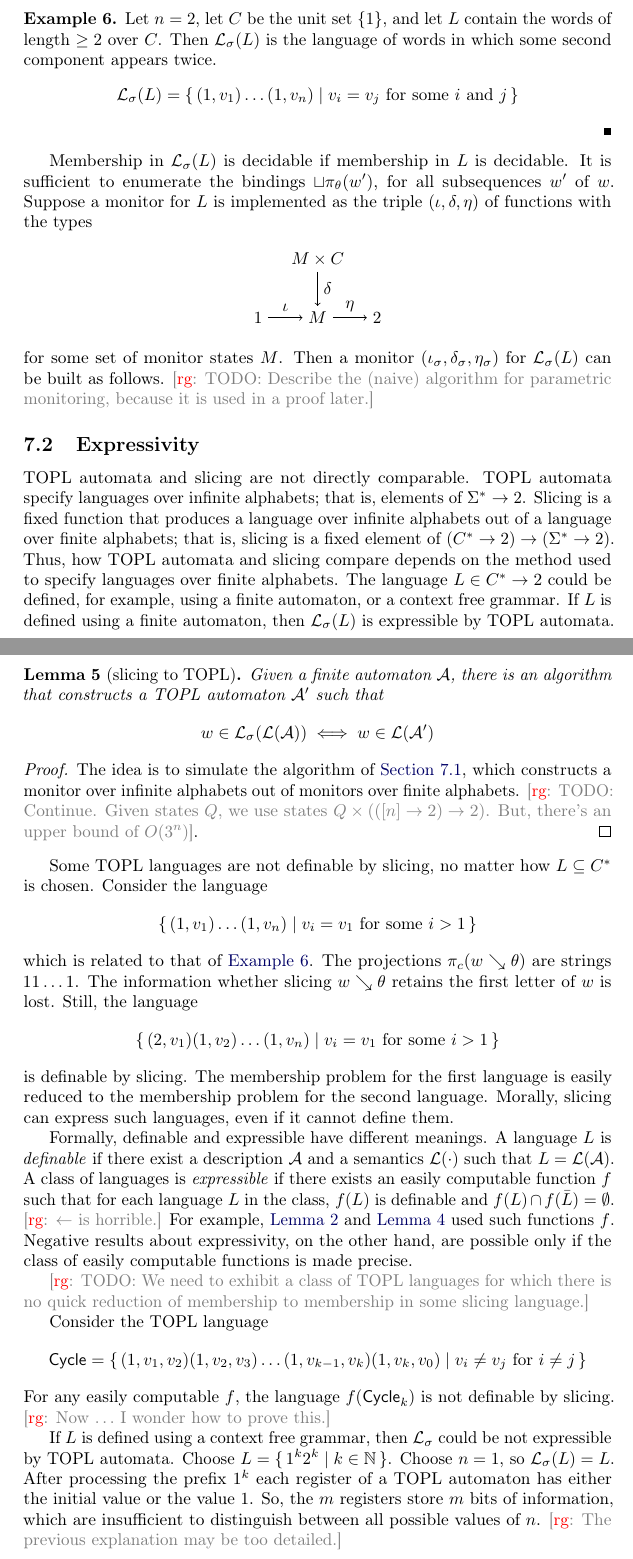
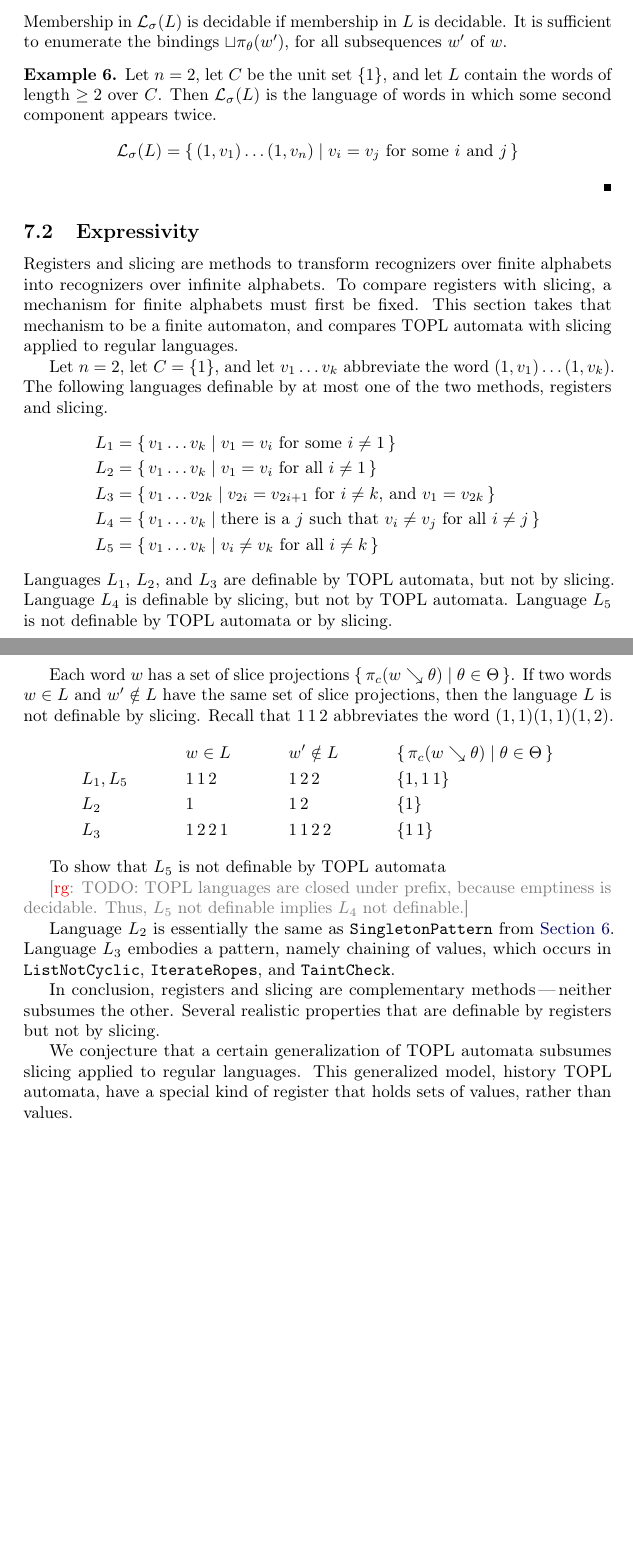
Before and after one commit to rgrig/papers, a LaTeX paper (safety/tr2012.tex): two parts of pages 24 and 25 of 35, joined at a grey line, cut so that both start at the same text, the shorter picture padded with empty space. Compiled offline with pdfLaTeX.

Commit message:
a little on expressivity

```diff
--- a/safety/tr2012.tex
+++ b/safety/tr2012.tex
@@ -1276,6 +1276,8 @@ w \in {\cal L}_\sigma(L)
   \qquad\iff\qquad
 \text{$\pi_c(w\searrow\theta)\in L$ for some binding~$\theta$}
 \end{align*}
+Membership in ${\cal L}_\sigma(L)$ is decidable if membership in~$L$ is decidable.
+It is sufficient to enumerate the bindings $\sqcup\pi_\theta(w')$, for all subsequences~$w'$ of~$w$.
 
 \begin{example}\label{ex:slicing_lang}
 Let $n=2$, let $C$ be the unit set~$\{1\}$, and let $L$ contain the words of length~$\ge2$ over~$C$.
@@ -1286,90 +1288,49 @@ Then ${\cal L}_\sigma(L)$ is the language of words in which some second componen
 \eoe
 \end{example}
 
-
-Membership in ${\cal L}_\sigma(L)$ is decidable if membership in~$L$ is decidable.
-It is sufficient to enumerate the bindings $\sqcup\pi_\theta(w')$, for all subsequences~$w'$ of~$w$.
-Suppose a monitor for~$L$ is implemented as the triple $(\iota,\delta,\eta)$ of functions with the types
-\begin{align*}
-\begin{tikzpicture}[auto,node distance=7mm]
-\node (1) {$1$};
-\node (M) [right=of 1] {$M$};
-\node (MC) [above=of M] {$M\times C$};
-\node (2) [right=of M] {$2$};
-\path[->]
-  (1) edge node{$\iota$} (M)
-  (MC) edge node{$\delta$} (M)
-  (M) edge node{$\eta$} (2);
-\end{tikzpicture}
-\end{align*}
-for some set of monitor states~$M$.
-Then a monitor $(\iota_\sigma,\delta_\sigma,\eta_\sigma)$ for~${\cal L}_\sigma(L)$ can be built as follows.
-\rg{TODO: Describe the (naive) algorithm for parametric monitoring, because it is used in a proof later.}
-
 % >>>
 \subsection{Expressivity}
 
-TOPL automata and slicing are not directly comparable.
-TOPL automata specify languages over infinite alphabets; that is, elements of~$\Sigma^*\to2$.
-Slicing is a fixed function that produces a language over infinite alphabets out of a language over finite alphabets; that is, slicing is a fixed element of $(C^*\to2)\to(\Sigma^*\to2)$.
-Thus, how TOPL automata and slicing compare depends on the method used to specify languages over finite alphabets.
-The language $L\in C^*\to2$ could be defined, for example, using a finite automaton, or a context free grammar.
-If $L$~is defined using a finite automaton, then ${\cal L}_\sigma(L)$ is expressible by TOPL automata.
-
-\begin{lemma}[slicing to TOPL]\label{lemma:slicing-to-topl}
-Given a finite automaton~$\cal A$, there is an algorithm that constructs a TOPL automaton~${\cal A}'$ such that
+Registers and slicing are methods to transform recognizers over finite alphabets into recognizers over infinite alphabets.
+To compare registers with slicing, a mechanism for finite alphabets must first be fixed.
+This section takes that mechanism to be a finite automaton, and compares TOPL automata with slicing applied to regular languages.
+
+Let $n=2$, let $C=\{1\}$, and let $v_1\ldots v_k$ abbreviate the word $(1,v_1)\ldots(1,v_k)$.
+The following languages definable by at most one of the two methods, registers and slicing.
 \begin{align*}
-w\in{\cal L}_\sigma({\cal L}({\cal A})) \iff w\in{\cal L}({\cal A}')
+L_1 &= \{\, v_1\ldots v_k\mid\text{$v_1=v_i$ for some $i\ne1$}\,\} \\
+L_2 &= \{\, v_1\ldots v_k\mid\text{$v_1=v_i$ for all $i\ne1$}\,\} \\
+L_3 &= \{\, v_1\ldots v_{2k}\mid\text{$v_{2i}=v_{2i+1}$ for $i\ne k$, and $v_1=v_{2k}$}\,\} \\
+L_4 &= \{\, v_1\ldots v_k\mid\text{there is a $j$ such that $v_i\ne v_j$ for all $i\ne j$}\,\} \\
+L_5 &= \{\, v_1\ldots v_k\mid\text{$v_i\ne v_k$ for all $i\ne k$}\,\}
 \end{align*}
-\end{lemma}
-\begin{proof}
-The idea is to simulate the algorithm of \autoref{sec:review_slicing}, which constructs a monitor over infinite alphabets out of monitors over finite alphabets.
-\rg{TODO: Continue.
-Given states $Q$, we use states $Q\times(([n]\to2)\to2)$.
-But, there's an upper bound of $O(3^n)$}.
-\end{proof}
-
-Some TOPL languages are not definable by slicing, no matter how $L\subseteq C^*$ is chosen.
-Consider the language
+Languages $L_1$,~$L_2$, and~$L_3$ are definable by TOPL automata, but not by slicing.
+Language $L_4$ is definable by slicing, but not by TOPL automata.
+Language $L_5$ is not definable by TOPL automata or by slicing.
+
+Each word~$w$ has a set of slice projections $\{\,\pi_c(w\searrow\theta)\mid\theta\in\Theta\,\}$.
+If two words $w\in L$ and $w'\notin L$ have the same set of slice projections, then the language $L$ is not definable by slicing.
+Recall that $1\,1\,2$ abbreviates the word $(1,1)(1,1)(1,2)$.
 \begin{align*}
-\{\,(1,v_1)\ldots(1,v_n)\mid\text{$v_i=v_1$ for some $i>1$}\,\}
+  && &w \in L &&w'\notin L && \{\,\pi_c(w\searrow\theta)\mid\theta\in\Theta\,\}\\
+&L_1, L_5 &&1\,1\,2 &&1\,2\,2 &&\{1, 1\,1\} \\
+&L_2 &&1 &&1\,2 && \{1\}\\
+&L_3 &&1\,2\,2\,1 &&1\,1\,2\,2 &&\{1\,1\}
 \end{align*}
-which is related to that of \autoref{ex:slicing_lang}.
-The projections $\pi_c(w\searrow\theta)$ are strings $11\ldots1$.
-The information whether slicing $w\searrow\theta$ retains the first letter of~$w$ is lost.
-Still, the language
-\begin{align*}
-\{\,(2,v_1)(1,v_2)\ldots(1,v_n)\mid\text{$v_i=v_1$ for some $i>1$}\,\}
-\end{align*}
-is definable by slicing.
-The membership problem for the first language is easily reduced to the membership problem for the second language.
-Morally, slicing can express such languages, even if it cannot define them.
-
-Formally, definable and expressible have different meanings.
-A language~$L$ is \emph{definable} if there exist a description~${\cal A}$ and a semantics~${\cal L}(\cdot)$ such that $L={\cal L}({\cal A})$.
-A class of languages is \emph{expressible} if there exists an easily computable function~$f$ such that for each language $L$ in the class, $f(L)$ is definable and $f(L)\cap f(\bar L)=\emptyset$.
-\rg{$\leftarrow$ is horrible.}
-For example, \autoref{lemma:topl-to-ra} and \autoref{lemma:rtopl-to-topl} used such functions~$f$.
-Negative results about expressivity, on the other hand, are possible only if the class of easily computable functions is made precise.
-
-
-\rg{TODO: We need to exhibit a class of TOPL languages for which there is no quick reduction of membership to membership in some slicing language.}
-
-Consider the TOPL language
-\begin{align*}
-{\sf Cycle} = \{\,(1,v_1,v_2)(1,v_2,v_3)\ldots(1,v_{k-1},v_k)(1,v_k,v_0)
-  \mid\text{$v_i\ne v_j$ for $i\ne j$} \,\}
-\end{align*}
-For any easily computable~$f$, the language $f({\sf Cycle}_k)$ is not definable by slicing.
-\rg{Now $\ldots$ I wonder how to prove this.}
-
-
-If $L$~is defined using a context free grammar, then ${\cal L}_\sigma$ could be not expressible by TOPL automata.
-Choose $L=\{\,1^k2^k\mid k\in\N \,\}$.
-Choose $n=1$, so ${\cal L}_\sigma(L)=L$.
-After processing the prefix~$1^k$ each register of a TOPL automaton has either the initial value or the value~$1$.
-So, the $m$~registers store $m$~bits of information, which are insufficient to distinguish between all possible values of~$n$.
-\rg{The previous explanation may be too detailed.}
+
+To show that $L_5$ is not definable by TOPL automata
+
+\rg{TODO: TOPL languages are closed under prefix, because emptiness is decidable.
+Thus, $L_5$ not definable implies $L_4$ not definable.}
+
+Language $L_2$ is essentially the same as {\tt SingletonPattern} from \autoref{sec:examples}.
+Language $L_3$ embodies a pattern, namely chaining of values, which occurs in {\tt ListNotCyclic}, {\tt IterateRopes}, and {\tt TaintCheck}.
+
+In conclusion, registers and slicing are complementary methods\,---\,neither subsumes the other.
+Several realistic properties that are definable by registers but not by slicing.
+
+We conjecture that a certain generalization of TOPL automata subsumes slicing applied to regular languages.
+This generalized model, history TOPL automata, have a special kind of register that holds sets of values, rather than values.
 
 % >>>
 \section{Implementation} \label{sec:implementation} % <<<
```
